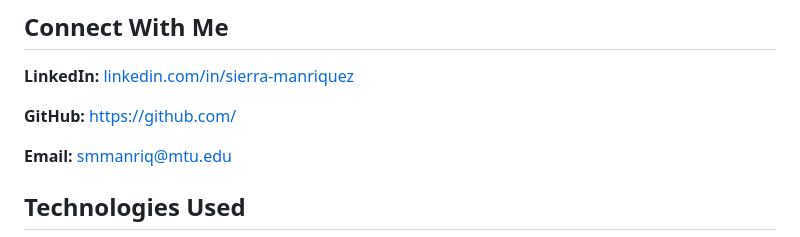
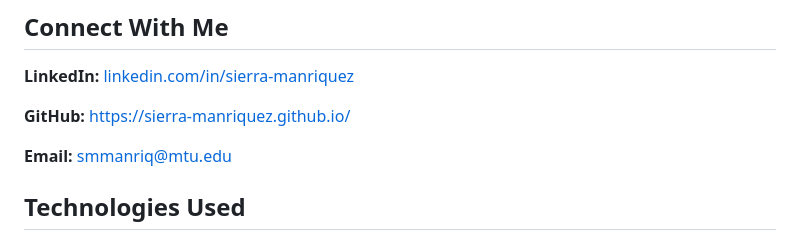
Before and after one commit to Sierra-Manriquez/Sierra-Manriquez.github.io, a Markdown page: README.md, the part around the change. Rendered like a GitHub page.

Commit message:
Update GitHub link in README

```diff
--- a/README.md
+++ b/README.md
@@ -84,7 +84,7 @@ Simulation project focused on modeling the behavior of an elevator system and ev
 
 **LinkedIn:** [linkedin.com/in/sierra-manriquez](linkedin.com/in/sierra-manriquez)
 
-**GitHub:** [https://github.com/](https://github.com/)
+**GitHub:** [https://sierra-manriquez.github.io/](https://sierra-manriquez.github.io/)
 
 **Email:** [smmanriq@mtu.edu](mailto:smmanriq@mtu.edu)
 
```
